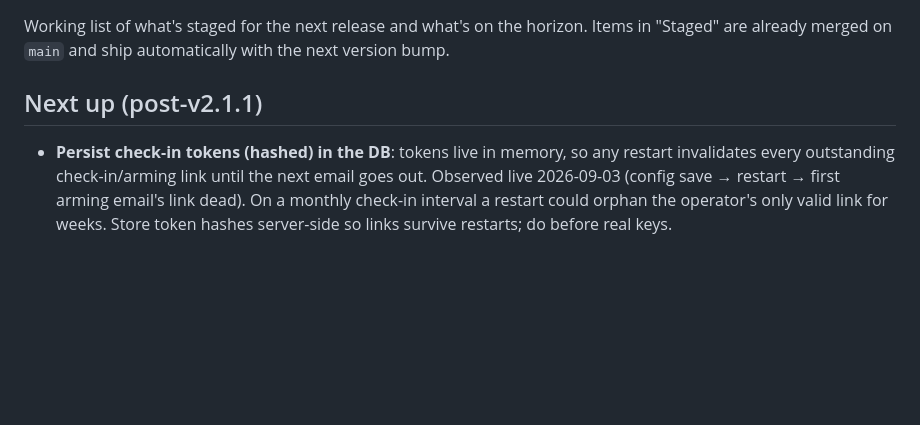
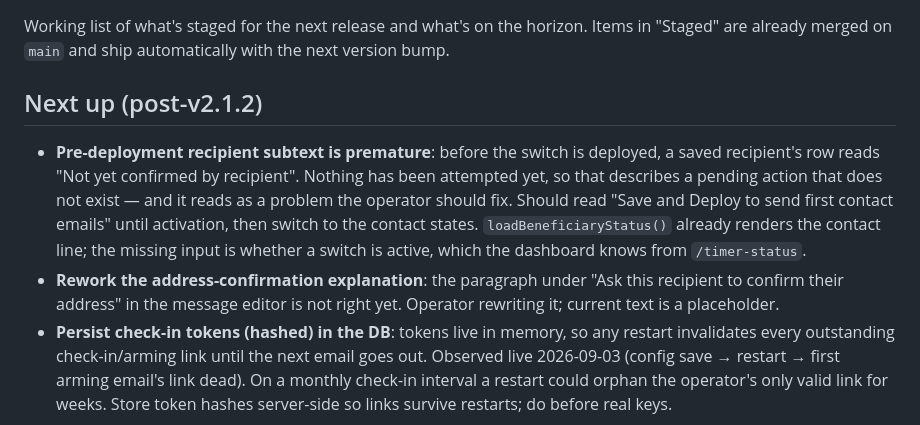
Before and after one commit to ericscalibur/Deploy-Deadman-Switch, a Markdown page: ROADMAP.md, the part around the change. Drawn GitHub-style; blank space fills up the shorter version.

Commit message:
docs: roadmap — premature recipient subtext, confirmation copy rework
Both found while walking the v2.1.2 build on a real install.

The pre-deployment subtext is the same class of error as the
contact-checks-off case fixed in 2.1.1: the row states a status for
something that was never going to happen yet, which reads as a pending
problem rather than a step not yet reached.

Co-Authored-By: Claude Opus 5 <noreply@anthropic.com>
Claude-Session: https://claude.ai/code/session_011jegxpjyWtmi92mPb6MiSW

```diff
--- a/ROADMAP.md
+++ b/ROADMAP.md
@@ -4,8 +4,19 @@ Working list of what's staged for the next release and what's on the
 horizon. Items in "Staged" are already merged on `main` and ship
 automatically with the next version bump.
 
-## Next up (post-v2.1.1)
+## Next up (post-v2.1.2)
 
+- **Pre-deployment recipient subtext is premature**: before the switch is
+  deployed, a saved recipient's row reads "Not yet confirmed by recipient".
+  Nothing has been attempted yet, so that describes a pending action that
+  does not exist — and it reads as a problem the operator should fix.
+  Should read "Save and Deploy to send first contact emails" until
+  activation, then switch to the contact states. `loadBeneficiaryStatus()`
+  already renders the contact line; the missing input is whether a switch
+  is active, which the dashboard knows from `/timer-status`.
+- **Rework the address-confirmation explanation**: the paragraph under "Ask
+  this recipient to confirm their address" in the message editor is not
+  right yet. Operator rewriting it; current text is a placeholder.
 - **Persist check-in tokens (hashed) in the DB**: tokens live in memory, so
   any restart invalidates every outstanding check-in/arming link until the
   next email goes out. Observed live 2026-09-03 (config save → restart →
```
